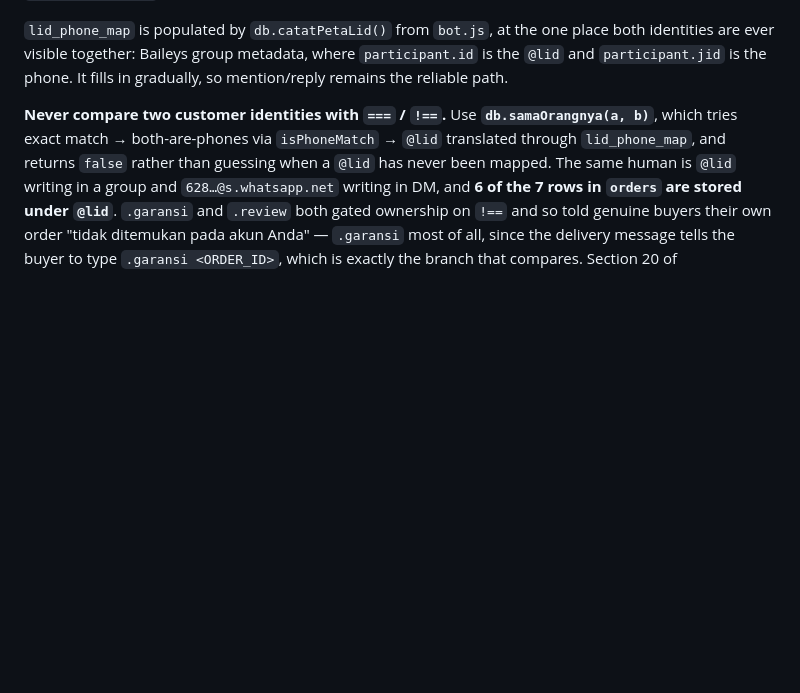
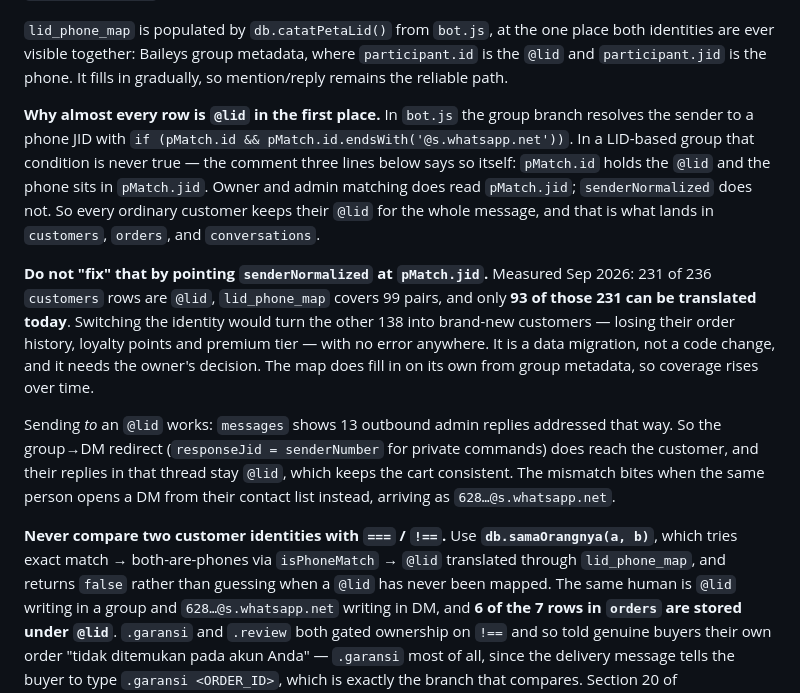
Before and after one commit to Bar1965/Bot, a Markdown page: AGENTS.md, the part around the change. Rendered like a GitHub page; blank space fills up the shorter version.

Commit message:
docs(agents): Record why 98% of customers are stored as @lid
bot.js resolves a group sender to a phone JID only when pMatch.id ends with
@s.whatsapp.net. In LID groups it never does — the phone is in pMatch.jid, as
the comment three lines below already says. Owner/admin matching reads that
field; senderNormalized does not, so ordinary customers keep their @lid and it
propagates into customers, orders and conversations.

Also records the measurement that makes this a migration rather than a fix: 231
of 236 customers are @lid and only 93 can currently be translated, so repointing
the identity would orphan 138 people's history silently. And the reassuring
half — 13 outbound messages in the messages table are addressed to @lid, so the
group-to-DM redirect does arrive.

Co-Authored-By: Claude Opus 5 (1M context) <noreply@anthropic.com>

```diff
--- a/AGENTS.md
+++ b/AGENTS.md
@@ -388,6 +388,25 @@ constructed JID.
 `lid_phone_map` is populated by `db.catatPetaLid()` from `bot.js`, at the one place both identities
 are ever visible together: Baileys group metadata, where `participant.id` is the `@lid` and
 `participant.jid` is the phone. It fills in gradually, so mention/reply remains the reliable path.
+
+**Why almost every row is `@lid` in the first place.** In `bot.js` the group branch resolves the
+sender to a phone JID with `if (pMatch.id && pMatch.id.endsWith('@s.whatsapp.net'))`. In a
+LID-based group that condition is never true — the comment three lines below says so itself:
+`pMatch.id` holds the `@lid` and the phone sits in `pMatch.jid`. Owner and admin matching does read
+`pMatch.jid`; `senderNormalized` does not. So every ordinary customer keeps their `@lid` for the
+whole message, and that is what lands in `customers`, `orders`, and `conversations`.
+
+**Do not "fix" that by pointing `senderNormalized` at `pMatch.jid`.** Measured Sep 2026: 231 of 236
+`customers` rows are `@lid`, `lid_phone_map` covers 99 pairs, and only **93 of those 231 can be
+translated today**. Switching the identity would turn the other 138 into brand-new customers —
+losing their order history, loyalty points and premium tier — with no error anywhere. It is a data
+migration, not a code change, and it needs the owner's decision. The map does fill in on its own
+from group metadata, so coverage rises over time.
+
+Sending *to* an `@lid` works: `messages` shows 13 outbound admin replies addressed that way. So the
+group→DM redirect (`responseJid = senderNumber` for private commands) does reach the customer, and
+their replies in that thread stay `@lid`, which keeps the cart consistent. The mismatch bites when
+the same person opens a DM from their contact list instead, arriving as `628…@s.whatsapp.net`.
 
 **Never compare two customer identities with `===` / `!==`.** Use **`db.samaOrangnya(a, b)`**, which
 tries exact match → both-are-phones via `isPhoneMatch` → `@lid` translated through `lid_phone_map`,
```
